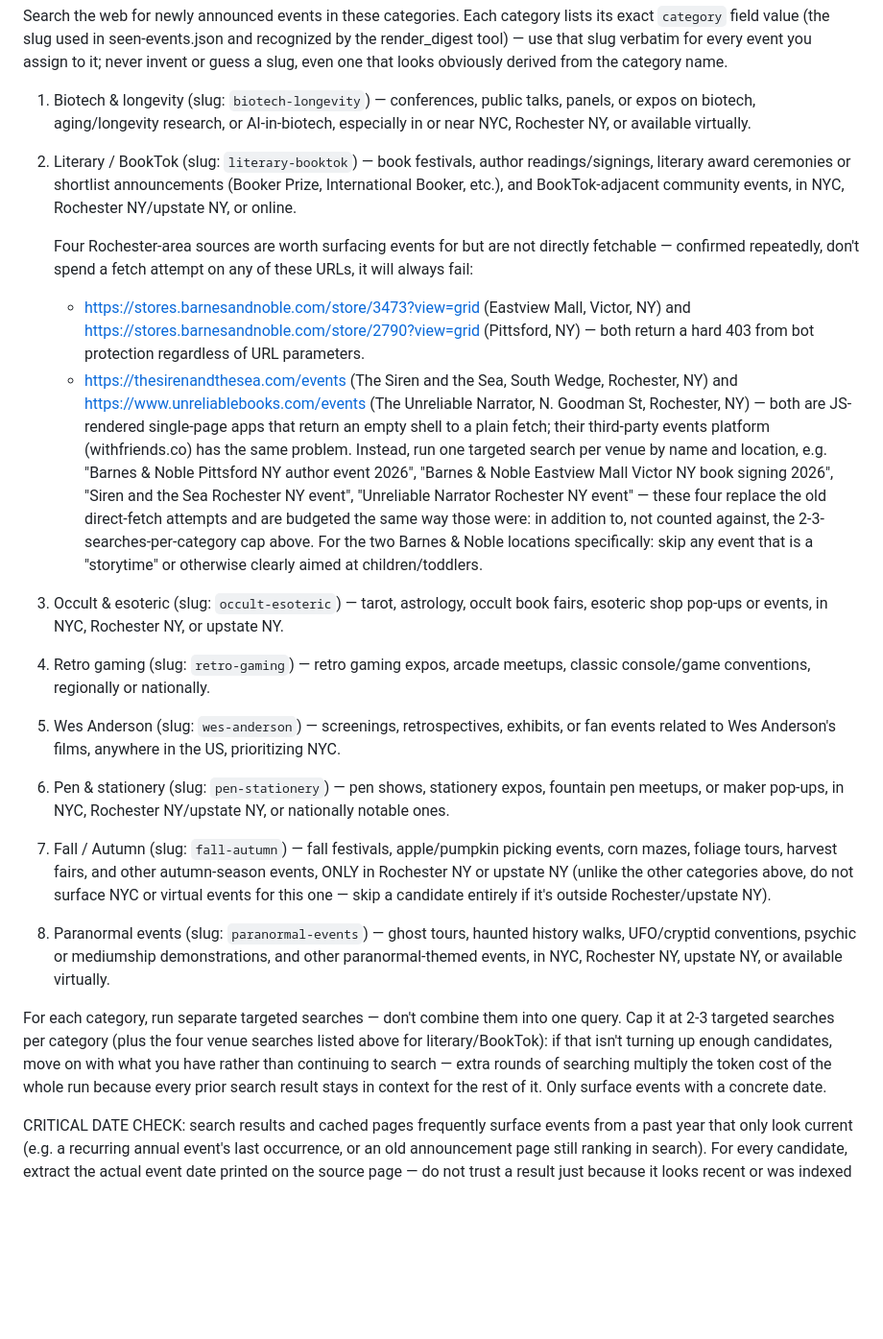
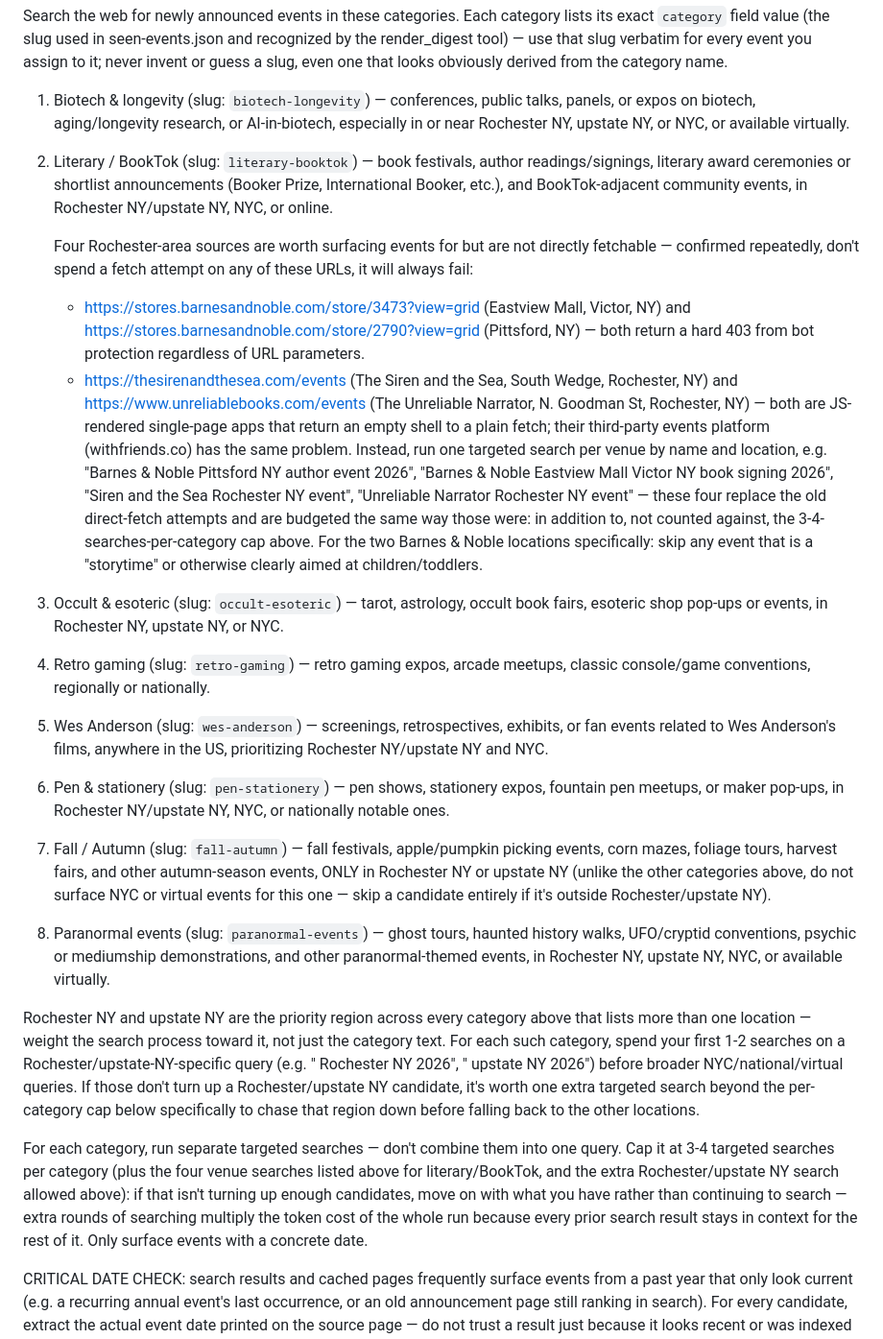
Before and after one commit to mcmar47/event-watch, a Markdown page: .opencode/commands/event-watch.md, the part around the change. Shown at 96% size. Drawn GitHub-style; blank space fills up the shorter version.

Commit message:
Bias event search toward Rochester/upstate NY and raise search cap
Reorder each category's location list to put Rochester NY/upstate NY
first, add explicit search-priority guidance (Rochester-specific
queries first, one extra search allowed to chase that region down),
and raise the per-category search cap from 2-3 to 3-4.

Co-Authored-By: Claude Opus 5 <noreply@anthropic.com>
Claude-Session: https://claude.ai/code/session_01PmmF2TtrhJ65pYzKwDCSdS

```diff
--- a/.opencode/commands/event-watch.md
+++ b/.opencode/commands/event-watch.md
@@ -38,11 +38,12 @@ derived from the category name.
 
 1. Biotech & longevity (slug: `biotech-longevity`) — conferences, public talks,
    panels, or expos on biotech, aging/longevity research, or AI-in-biotech,
-   especially in or near NYC, Rochester NY, or available virtually.
+   especially in or near Rochester NY, upstate NY, or NYC, or available
+   virtually.
 2. Literary / BookTok (slug: `literary-booktok`) — book festivals, author
    readings/signings, literary award ceremonies or shortlist announcements
    (Booker Prize, International Booker, etc.), and BookTok-adjacent community
-   events, in NYC, Rochester NY/upstate NY, or online.
+   events, in Rochester NY/upstate NY, NYC, or online.
 
    Four Rochester-area sources are worth surfacing events for but are not
    directly fetchable — confirmed repeatedly, don't spend a fetch attempt on
@@ -62,18 +63,18 @@ derived from the category name.
    Mall Victor NY book signing 2026", "Siren and the Sea Rochester NY event",
    "Unreliable Narrator Rochester NY event" — these four replace the old
    direct-fetch attempts and are budgeted the same way those were: in
-   addition to, not counted against, the 2-3-searches-per-category cap above.
+   addition to, not counted against, the 3-4-searches-per-category cap above.
    For the two Barnes & Noble locations specifically: skip any event that is
    a "storytime" or otherwise clearly aimed at children/toddlers.
 3. Occult & esoteric (slug: `occult-esoteric`) — tarot, astrology, occult book
-   fairs, esoteric shop pop-ups or events, in NYC, Rochester NY, or upstate NY.
+   fairs, esoteric shop pop-ups or events, in Rochester NY, upstate NY, or NYC.
 4. Retro gaming (slug: `retro-gaming`) — retro gaming expos, arcade meetups,
    classic console/game conventions, regionally or nationally.
 5. Wes Anderson (slug: `wes-anderson`) — screenings, retrospectives, exhibits,
    or fan events related to Wes Anderson's films, anywhere in the US,
-   prioritizing NYC.
+   prioritizing Rochester NY/upstate NY and NYC.
 6. Pen & stationery (slug: `pen-stationery`) — pen shows, stationery expos,
-   fountain pen meetups, or maker pop-ups, in NYC, Rochester NY/upstate NY, or
+   fountain pen meetups, or maker pop-ups, in Rochester NY/upstate NY, NYC, or
    nationally notable ones.
 7. Fall / Autumn (slug: `fall-autumn`) — fall festivals, apple/pumpkin picking
    events, corn mazes, foliage tours, harvest fairs, and other autumn-season
@@ -82,16 +83,26 @@ derived from the category name.
    entirely if it's outside Rochester/upstate NY).
 8. Paranormal events (slug: `paranormal-events`) — ghost tours, haunted
    history walks, UFO/cryptid conventions, psychic or mediumship
-   demonstrations, and other paranormal-themed events, in NYC, Rochester NY,
-   upstate NY, or available virtually.
+   demonstrations, and other paranormal-themed events, in Rochester NY,
+   upstate NY, NYC, or available virtually.
+
+Rochester NY and upstate NY are the priority region across every category
+above that lists more than one location — weight the search process toward
+it, not just the category text. For each such category, spend your first 1-2
+searches on a Rochester/upstate-NY-specific query (e.g. "<topic> Rochester NY
+2026", "<topic> upstate NY 2026") before broader NYC/national/virtual
+queries. If those don't turn up a Rochester/upstate NY candidate, it's worth
+one extra targeted search beyond the per-category cap below specifically to
+chase that region down before falling back to the other locations.
 
 For each category, run separate targeted searches — don't combine them into one
-query. Cap it at 2-3 targeted searches per category (plus the four venue
-searches listed above for literary/BookTok): if that isn't turning up enough
-candidates, move on with what you have rather than continuing to search —
-extra rounds of searching multiply the token cost of the whole run because
-every prior search result stays in context for the rest of it. Only surface
-events with a concrete date.
+query. Cap it at 3-4 targeted searches per category (plus the four venue
+searches listed above for literary/BookTok, and the extra Rochester/upstate NY
+search allowed above): if that isn't turning up enough candidates, move on
+with what you have rather than continuing to search — extra rounds of
+searching multiply the token cost of the whole run because every prior search
+result stays in context for the rest of it. Only surface events with a
+concrete date.
 
 CRITICAL DATE CHECK: search results and cached pages frequently surface events
 from a past year that only look current (e.g. a recurring annual event's last
```
